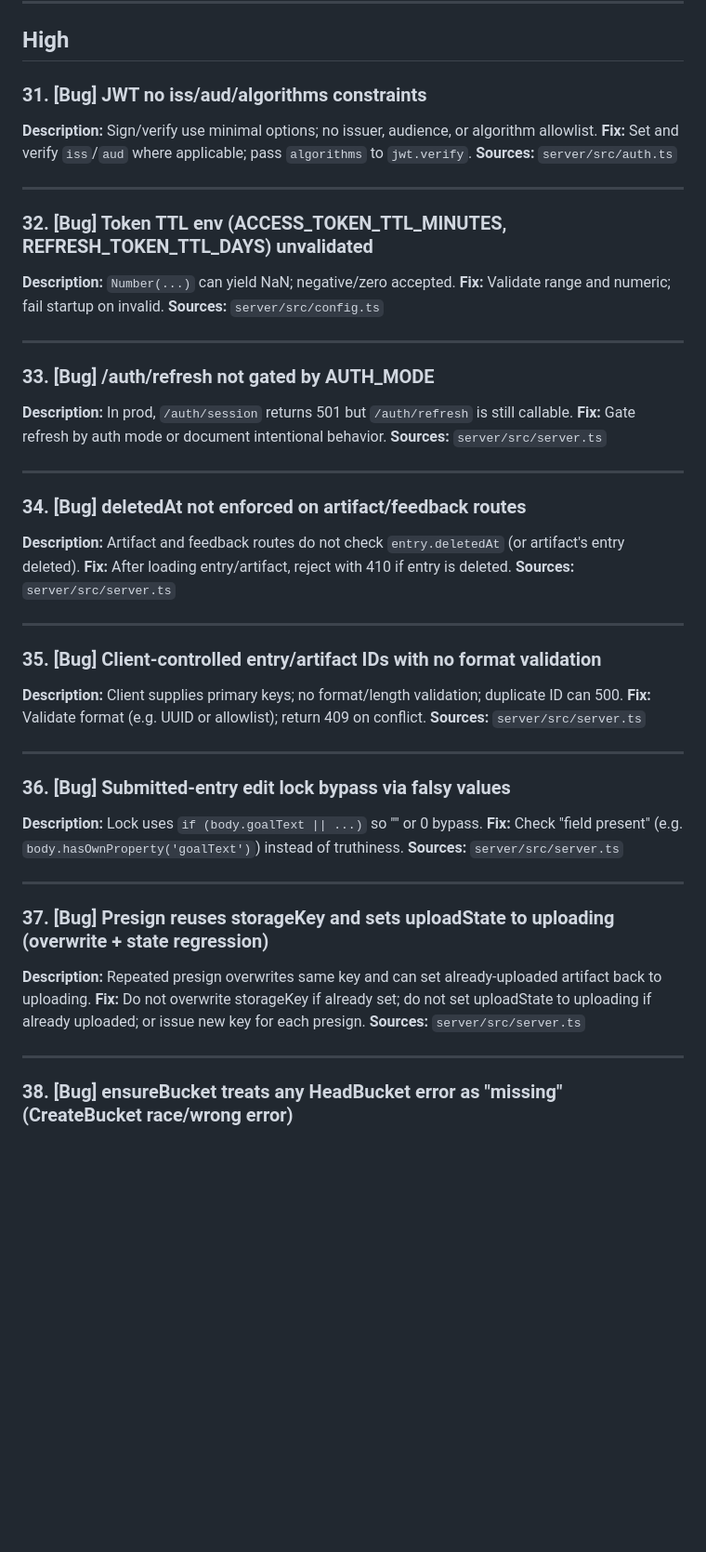
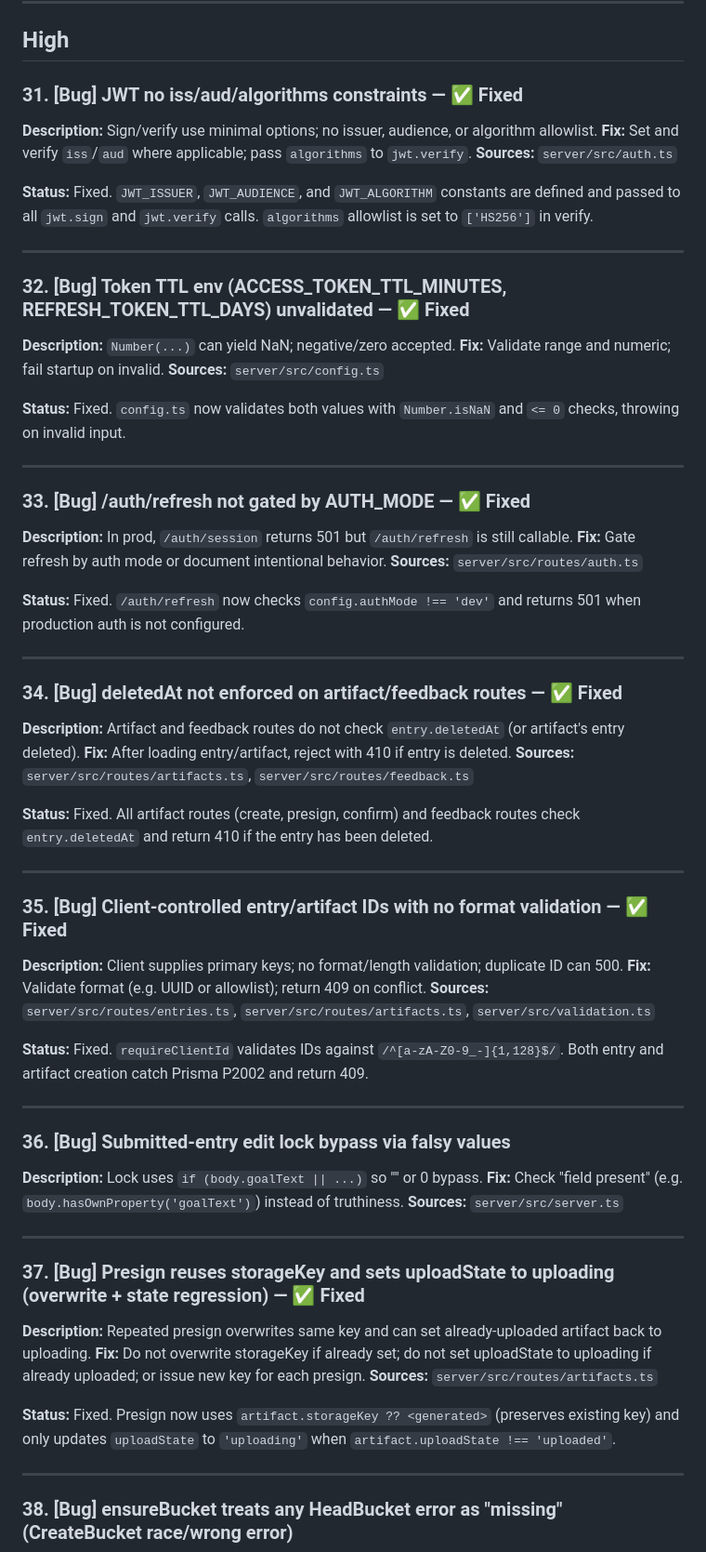
Before and after one commit to sebastianspicker/resonance, a Markdown page: docs/BUGS_AND_FIXES.md, the part around one of its changes. Shown at 93% size. Drawn GitHub-style; blank space fills up the shorter version.

Commit message:
Verify and mark 8 bugs as fixed: #4, #31, #32, #33, #34, #35, #37, #41, #43
All were fixed in prior phases. Verified each fix in the current codebase
and updated BUGS_AND_FIXES.md with status and details.

Co-Authored-By: Claude Opus 4.6 (1M context) <noreply@anthropic.com>

```diff
--- a/docs/BUGS_AND_FIXES.md
+++ b/docs/BUGS_AND_FIXES.md
@@ -294,33 +296,43 @@ Same as (2): Code exchange does not bind or validate `redirectUri`. **Sources:**
 
 ## High
 
-### 31. [Bug] JWT no iss/aud/algorithms constraints
+### 31. [Bug] JWT no iss/aud/algorithms constraints — ✅ Fixed
 
 **Description:** Sign/verify use minimal options; no issuer, audience, or algorithm allowlist. **Fix:** Set and verify `iss`/`aud` where applicable; pass `algorithms` to `jwt.verify`. **Sources:** `server/src/auth.ts`
 
+**Status:** Fixed. `JWT_ISSUER`, `JWT_AUDIENCE`, and `JWT_ALGORITHM` constants are defined and passed to all `jwt.sign` and `jwt.verify` calls. `algorithms` allowlist is set to `['HS256']` in verify.
+
 ---
 
-### 32. [Bug] Token TTL env (ACCESS_TOKEN_TTL_MINUTES, REFRESH_TOKEN_TTL_DAYS) unvalidated
+### 32. [Bug] Token TTL env (ACCESS_TOKEN_TTL_MINUTES, REFRESH_TOKEN_TTL_DAYS) unvalidated — ✅ Fixed
 
 **Description:** `Number(...)` can yield NaN; negative/zero accepted. **Fix:** Validate range and numeric; fail startup on invalid. **Sources:** `server/src/config.ts`
 
----
-
-### 33. [Bug] /auth/refresh not gated by AUTH_MODE
-
-**Description:** In prod, `/auth/session` returns 501 but `/auth/refresh` is still callable. **Fix:** Gate refresh by auth mode or document intentional behavior. **Sources:** `server/src/server.ts`
+**Status:** Fixed. `config.ts` now validates both values with `Number.isNaN` and `<= 0` checks, throwing on invalid input.
 
 ---
 
-### 34. [Bug] deletedAt not enforced on artifact/feedback routes
+### 33. [Bug] /auth/refresh not gated by AUTH_MODE — ✅ Fixed
 
-**Description:** Artifact and feedback routes do not check `entry.deletedAt` (or artifact's entry deleted). **Fix:** After loading entry/artifact, reject with 410 if entry is deleted. **Sources:** `server/src/server.ts`
+**Description:** In prod, `/auth/session` returns 501 but `/auth/refresh` is still callable. **Fix:** Gate refresh by auth mode or document intentional behavior. **Sources:** `server/src/routes/auth.ts`
+
+**Status:** Fixed. `/auth/refresh` now checks `config.authMode !== 'dev'` and returns 501 when production auth is not configured.
 
 ---
 
-### 35. [Bug] Client-controlled entry/artifact IDs with no format validation
+### 34. [Bug] deletedAt not enforced on artifact/feedback routes — ✅ Fixed
 
-**Description:** Client supplies primary keys; no format/length validation; duplicate ID can 500. **Fix:** Validate format (e.g. UUID or allowlist); return 409 on conflict. **Sources:** `server/src/server.ts`
+**Description:** Artifact and feedback routes do not check `entry.deletedAt` (or artifact's entry deleted). **Fix:** After loading entry/artifact, reject with 410 if entry is deleted. **Sources:** `server/src/routes/artifacts.ts`, `server/src/routes/feedback.ts`
+
+**Status:** Fixed. All artifact routes (create, presign, confirm) and feedback routes check `entry.deletedAt` and return 410 if the entry has been deleted.
+
+---
+
+### 35. [Bug] Client-controlled entry/artifact IDs with no format validation — ✅ Fixed
+
+**Description:** Client supplies primary keys; no format/length validation; duplicate ID can 500. **Fix:** Validate format (e.g. UUID or allowlist); return 409 on conflict. **Sources:** `server/src/routes/entries.ts`, `server/src/routes/artifacts.ts`, `server/src/validation.ts`
+
+**Status:** Fixed. `requireClientId` validates IDs against `/^[a-zA-Z0-9_-]{1,128}$/`. Both entry and artifact creation catch Prisma P2002 and return 409.
 
 ---
 
@@ -330,9 +342,11 @@ Same as (2): Code exchange does not bind or validate `redirectUri`. **Sources:**
 
 ---
 
-### 37. [Bug] Presign reuses storageKey and sets uploadState to uploading (overwrite + state regression)
+### 37. [Bug] Presign reuses storageKey and sets uploadState to uploading (overwrite + state regression) — ✅ Fixed
 
-**Description:** Repeated presign overwrites same key and can set already-uploaded artifact back to uploading. **Fix:** Do not overwrite storageKey if already set; do not set uploadState to uploading if already uploaded; or issue new key for each presign. **Sources:** `server/src/server.ts`
+**Description:** Repeated presign overwrites same key and can set already-uploaded artifact back to uploading. **Fix:** Do not overwrite storageKey if already set; do not set uploadState to uploading if already uploaded; or issue new key for each presign. **Sources:** `server/src/routes/artifacts.ts`
+
+**Status:** Fixed. Presign now uses `artifact.storageKey ?? <generated>` (preserves existing key) and only updates `uploadState` to `'uploading'` when `artifact.uploadState !== 'uploaded'`.
 
 ---
 
```
Also changed, not shown: other parts of docs/BUGS_AND_FIXES.md (+9 -3 lines).
